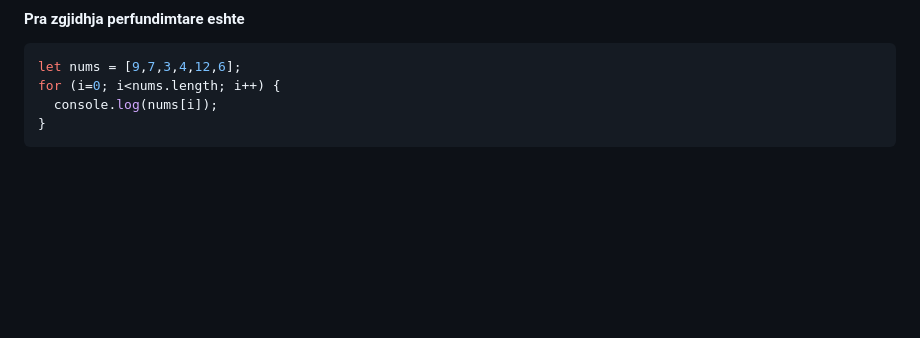
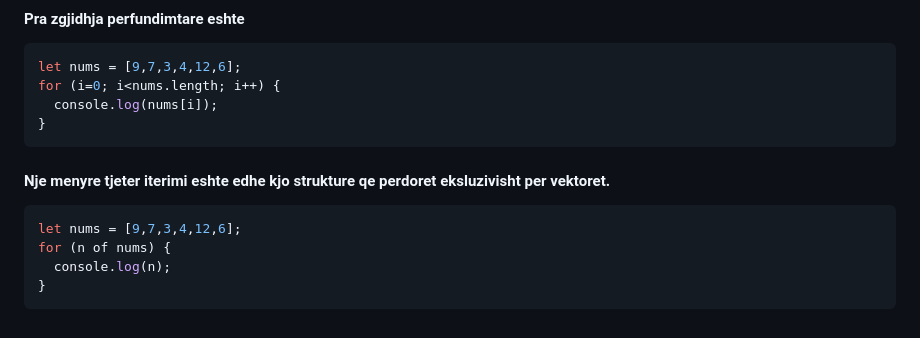
Before and after one commit to arionkosturi/Javascript-Notes, a Markdown page: Javascript Leksioni 3.md, the part around the change. Rendered like a GitHub page; blank space fills up the shorter version.

Commit message:
added for n of nums

````diff
--- a/Javascript Leksioni 3.md
+++ b/Javascript Leksioni 3.md
@@ -382,3 +382,10 @@ for (i=0; i<nums.length; i++) {
   console.log(nums[i]);
 }
 ```
+#### Nje menyre tjeter iterimi eshte edhe kjo strukture qe perdoret eksluzivisht per vektoret.
+```js
+let nums = [9,7,3,4,12,6];
+for (n of nums) {
+  console.log(n);
+}
+```
````
